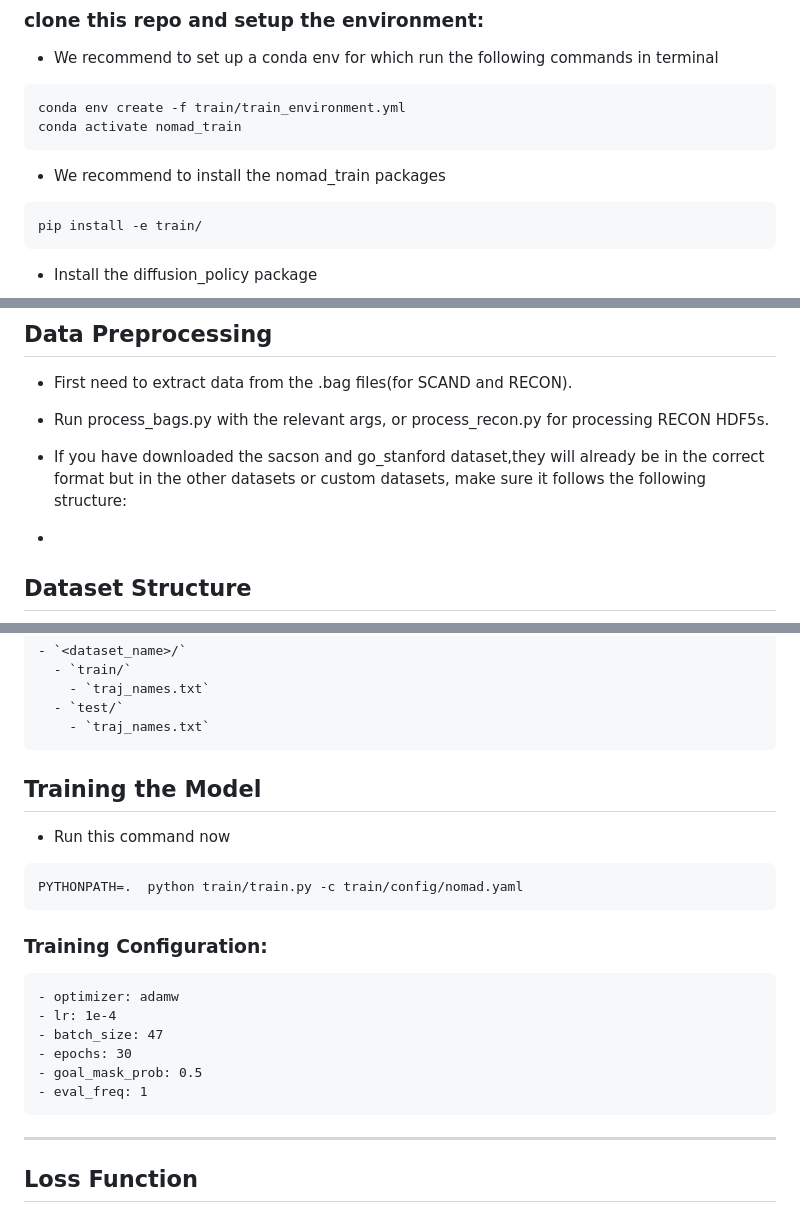
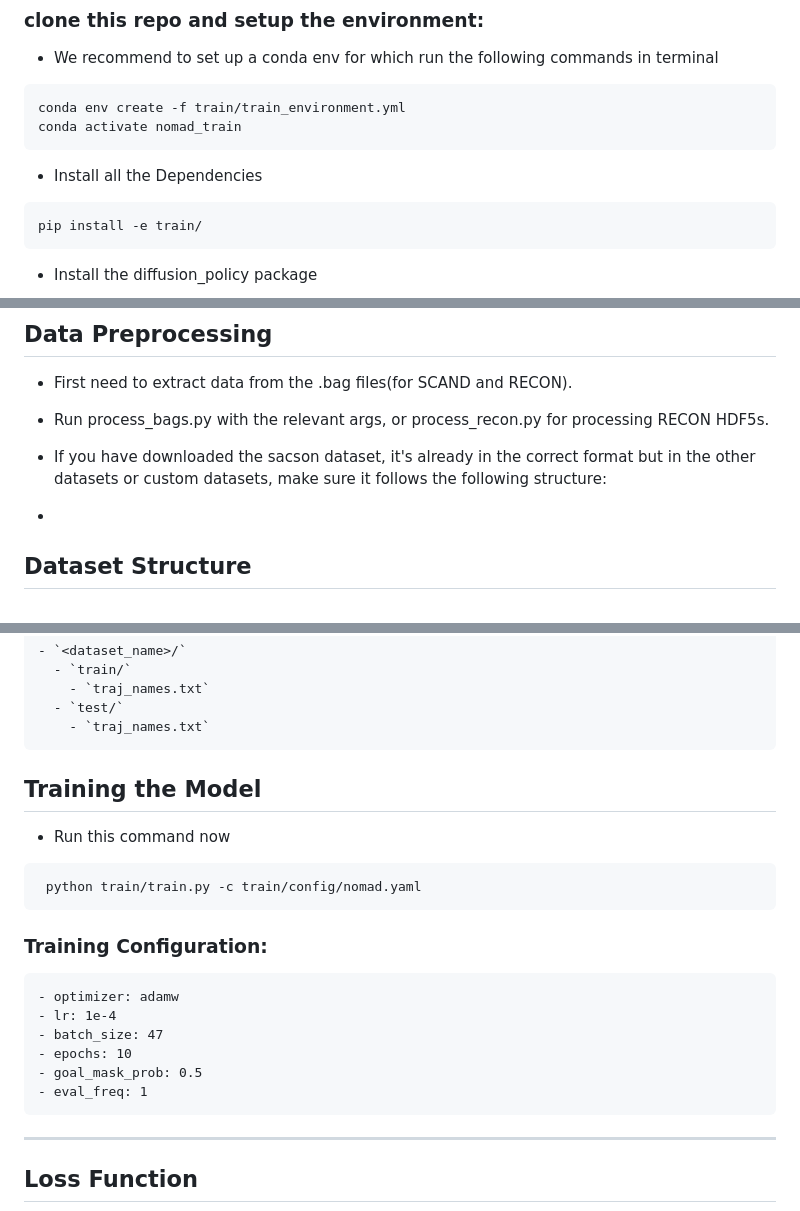
Before and after one commit to ishobhnik/RobotNavigation, a Markdown page: README.md, 3 parts joined by grey strips. Rendered like a GitHub page.

````diff
--- a/README.md
+++ b/README.md
@@ -90,7 +88,7 @@ RobotNavigation/
 conda env create -f train/train_environment.yml
 conda activate nomad_train
 ```
-- We recommend to install the nomad_train packages
+- Install all the Dependencies
 ```bash
 pip install -e train/
 ```
@@ -105,7 +103,7 @@ pip install -e diffusion_policy/
 
 - Run process_bags.py with the relevant args, or process_recon.py for processing RECON HDF5s.
 
-- If you have downloaded the sacson and go_stanford dataset,they will already  be in the correct format but in the other datasets or custom datasets, make sure it follows the following structure:
+- If you have downloaded the sacson dataset, it's already in the correct format but in the other datasets or custom datasets, make sure it follows the following structure:
 -
 ## Dataset Structure
 - `<dataset_name>/`
@@ -153,22 +149,19 @@ vint_release/train/vint_train/data/data_splits/
     - `traj_names.txt`
 ```
 
-
-
 ## Training the Model
 - Run this command now
 ```bash
-PYTHONPATH=.  python train/train.py -c train/config/nomad.yaml
+ python train/train.py -c train/config/nomad.yaml
 ```
 
 ### Training Configuration:
     - optimizer: adamw
     - lr: 1e-4
     - batch_size: 47
-    - epochs: 30
+    - epochs: 10
     - goal_mask_prob: 0.5
     - eval_freq: 1
-
 ---
 
 ## Loss Function
````
Also changed, not shown: other parts of README.md (+5 -9 lines).
